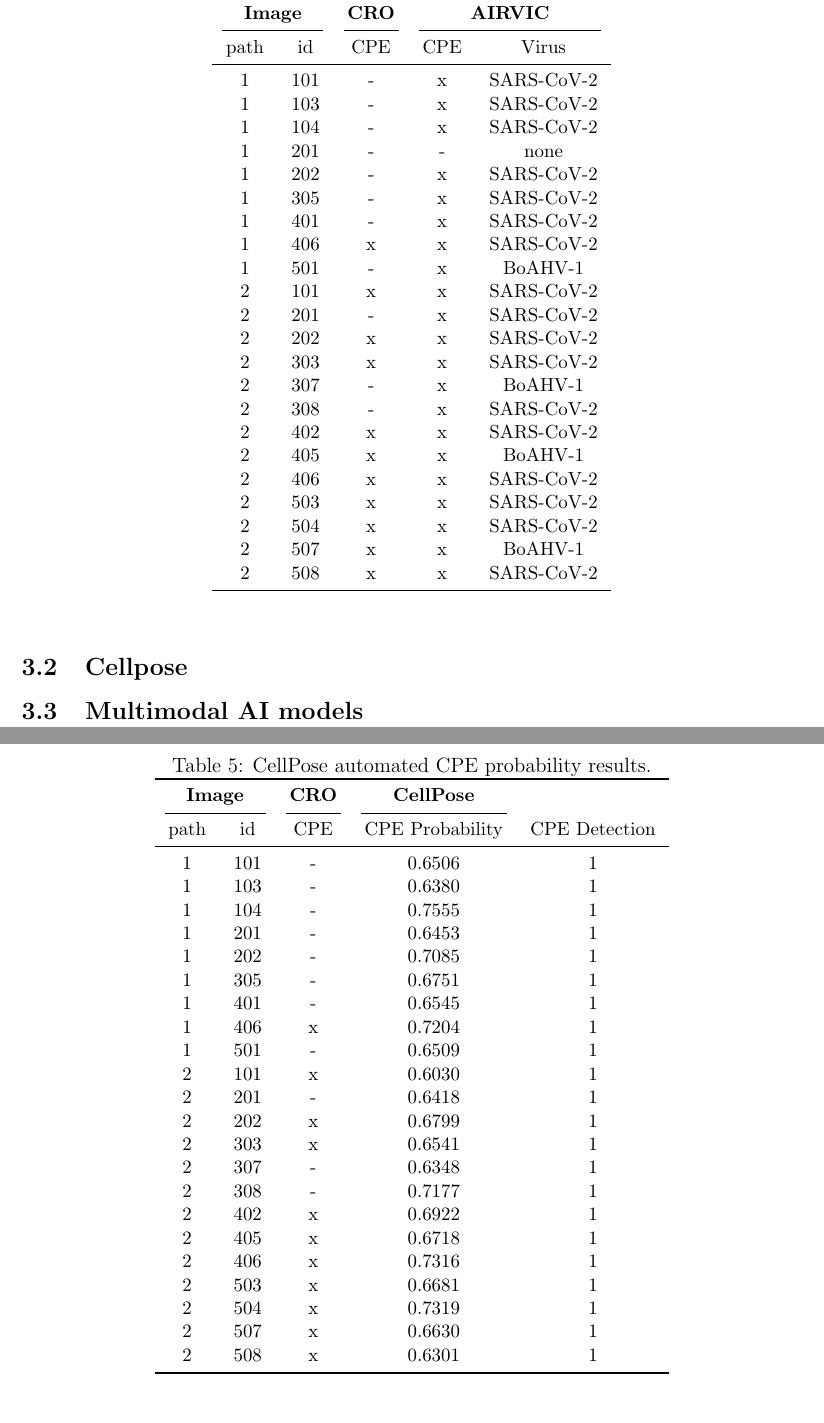
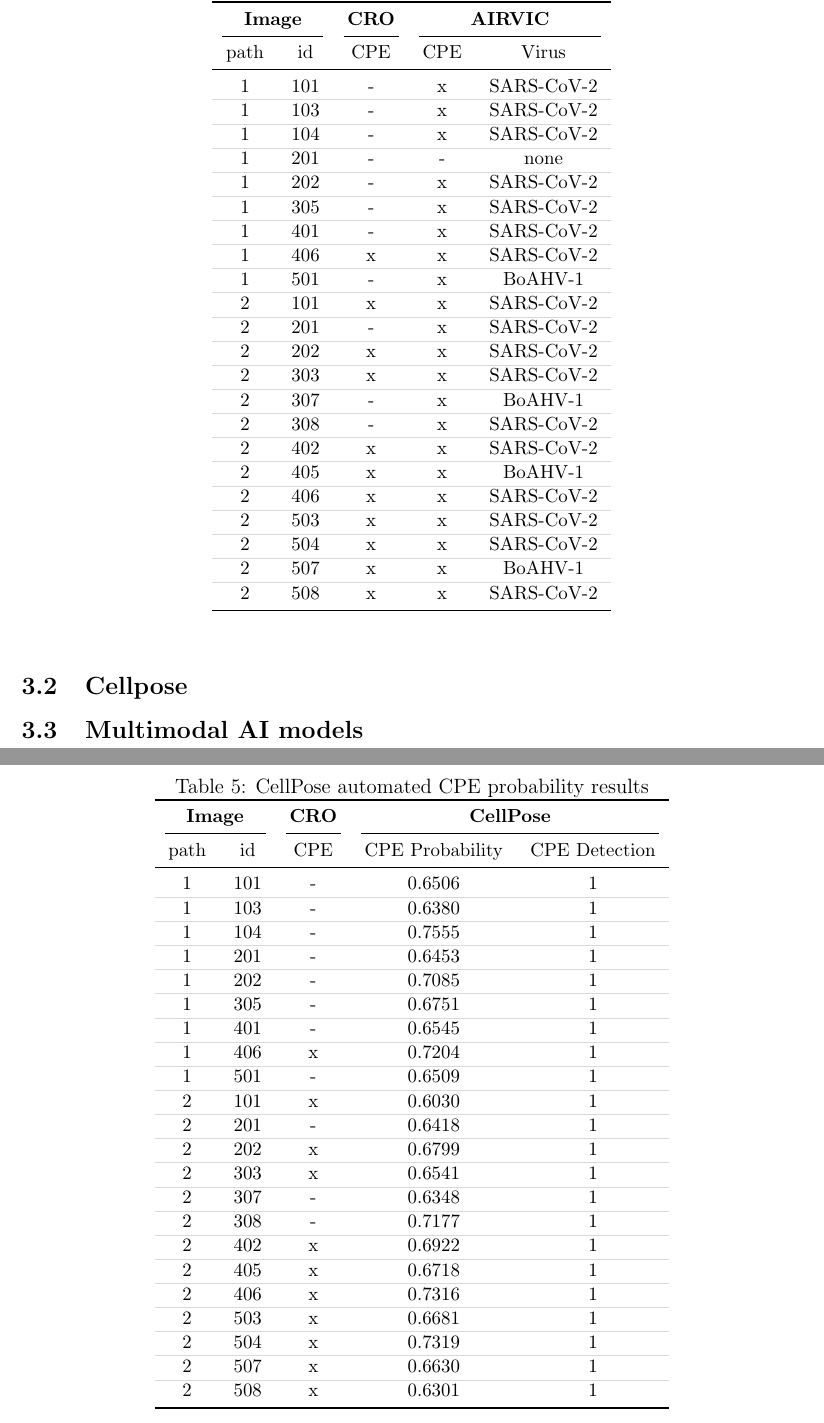
Before and after one commit to albert-mathews/VeroCellCultureImageProcessing, a LaTeX paper (paper/main.tex, which reads paper/airvic-results.tex, paper/cellpose-results.tex): two parts of pages 5 and 6 of 11, joined at a grey line, cut so that both start at the same text. Compiled offline with pdfLaTeX.

Commit message:
udpate from overleaf edits

```diff
--- a/paper/airvic-results.tex
+++ b/paper/airvic-results.tex
@@ -15,28 +15,52 @@ path & id
 & CPE
 & CPE & Virus \\
 \midrule
+\arrayrulecolor{gray!30}
 1 & 101 & - & x & SARS-CoV-2 \\
+\hline
 1 & 103 & - & x & SARS-CoV-2 \\
+\hline
 1 & 104 & - & x & SARS-CoV-2 \\
+\hline
 1 & 201 & - & - & none \\
+\hline
 1 & 202 & - & x & SARS-CoV-2 \\
+\hline
 1 & 305 & - & x & SARS-CoV-2 \\
+\hline
 1 & 401 & - & x & SARS-CoV-2 \\
+\hline
 1 & 406 & x & x & SARS-CoV-2 \\
+\hline
 1 & 501 & - & x & BoAHV-1 \\
+\hline
 2 & 101 & x & x & SARS-CoV-2 \\
+\hline
 2 & 201 & - & x & SARS-CoV-2 \\
+\hline
 2 & 202 & x & x & SARS-CoV-2 \\
+\hline
 2 & 303 & x & x & SARS-CoV-2 \\
+\hline
 2 & 307 & - & x & BoAHV-1 \\
+\hline
 2 & 308 & - & x & SARS-CoV-2 \\
+\hline
 2 & 402 & x & x & SARS-CoV-2 \\
+\hline
 2 & 405 & x & x & BoAHV-1 \\
+\hline
 2 & 406 & x & x & SARS-CoV-2 \\
+\hline
 2 & 503 & x & x & SARS-CoV-2 \\
+\hline
 2 & 504 & x & x & SARS-CoV-2 \\
+\hline
 2 & 507 & x & x & BoAHV-1 \\
+\hline
 2 & 508 & x & x & SARS-CoV-2 \\
+\arrayrulecolor{black}
 \bottomrule
 \end{tabular}
+
 \end{table}
--- a/paper/cellpose-results.tex
+++ b/paper/cellpose-results.tex
@@ -2,42 +2,65 @@
 \centering
 \small
 \setlength{\tabcolsep}{8pt}
-\caption{CellPose automated CPE probability results.}
+\caption{CellPose automated CPE probability results}
 \label{tab:cellpose-results}
 
 \begin{tabular}{ccccc}
 \toprule
 \multicolumn{2}{c}{\textbf{Image}}
 & \textbf{CRO}
-& \textbf{CellPose} \\
-\cmidrule(lr){1-2}\cmidrule(lr){3-3}\cmidrule(lr){4-4}
+& \multicolumn{2}{c}{\textbf{CellPose}} \\
+\cmidrule(lr){1-2}\cmidrule(lr){3-3}\cmidrule(lr){4-5}
 path & id
 & CPE
-& CPE Probability
-& CPE Detection \\
+& CPE Probability & CPE Detection \\
 \midrule
+\arrayrulecolor{gray!30}
 1 & 101 & - & 0.6506 & 1 \\
+\hline
 1 & 103 & - & 0.6380 & 1 \\
+\hline
 1 & 104 & - & 0.7555 & 1 \\
+\hline
 1 & 201 & - & 0.6453 & 1 \\
+\hline
 1 & 202 & - & 0.7085 & 1 \\
+\hline
 1 & 305 & - & 0.6751 & 1 \\
+\hline
 1 & 401 & - & 0.6545 & 1 \\
+\hline
 1 & 406 & x & 0.7204 & 1 \\
+\hline
 1 & 501 & - & 0.6509 & 1 \\
+\hline
 2 & 101 & x & 0.6030 & 1 \\
+\hline
 2 & 201 & - & 0.6418 & 1 \\
+\hline
 2 & 202 & x & 0.6799 & 1 \\
+\hline
 2 & 303 & x & 0.6541 & 1 \\
+\hline
 2 & 307 & - & 0.6348 & 1 \\
+\hline
 2 & 308 & - & 0.7177 & 1 \\
+\hline
 2 & 402 & x & 0.6922 & 1 \\
+\hline
 2 & 405 & x & 0.6718 & 1 \\
+\hline
 2 & 406 & x & 0.7316 & 1 \\
+\hline
 2 & 503 & x & 0.6681 & 1 \\
+\hline
 2 & 504 & x & 0.7319 & 1 \\
+\hline
 2 & 507 & x & 0.6630 & 1 \\
+\hline
 2 & 508 & x & 0.6301 & 1 \\
+\arrayrulecolor{black}
 \bottomrule
 \end{tabular}
+
 \end{table}
```
